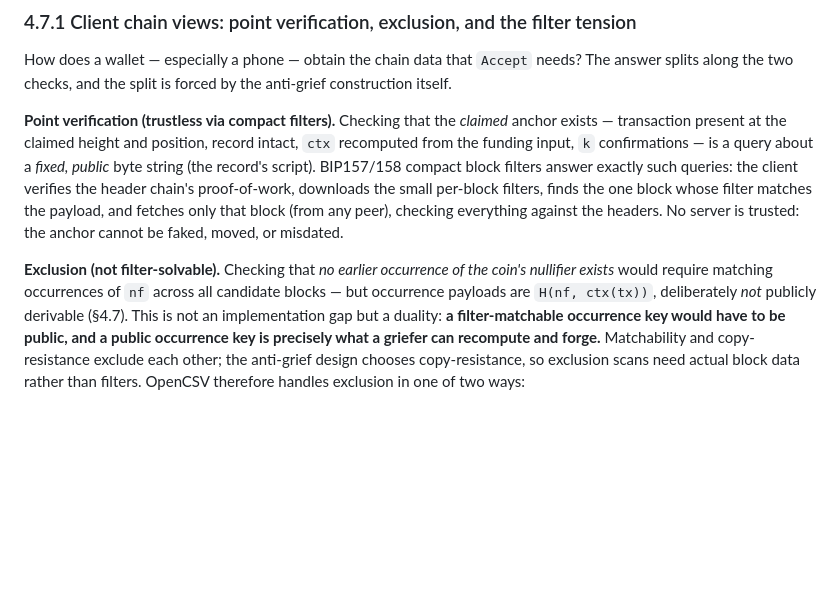
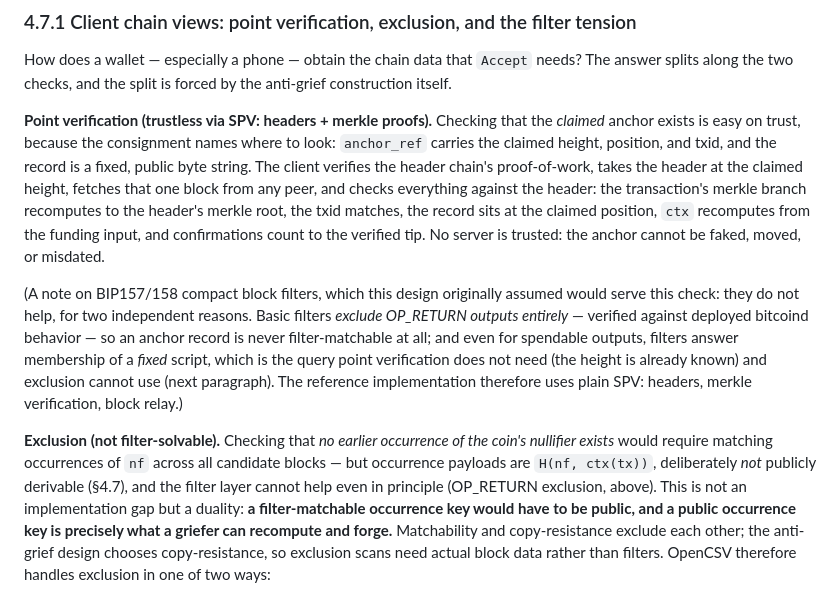
Before and after one commit to opencsvnet/opencsv, a Markdown page: paper/opencsv.md, the part around the change. Rendered like a GitHub page; blank space fills up the shorter version.

Commit message:
paper: correct 4.7.1 — point verification is SPV (headers+merkle), not compact filters; BIP158 basic filters exclude OP_RETURN outputs (verified vs bitcoind), and bound payloads are unmatchable anyway

```diff
--- a/paper/opencsv.md
+++ b/paper/opencsv.md
@@ -479,20 +479,31 @@ How does a wallet — especially a phone — obtain the chain data that `Accept`
 needs? The answer splits along the two checks, and the split is forced by the
 anti-grief construction itself.
 
-**Point verification (trustless via compact filters).** Checking that the
-*claimed* anchor exists — transaction present at the claimed height and position,
-record intact, `ctx` recomputed from the funding input, `k` confirmations — is a
-query about a *fixed, public* byte string (the record's script). BIP157/158
-compact block filters answer exactly such queries: the client verifies the
-header chain's proof-of-work, downloads the small per-block filters, finds the
-one block whose filter matches the payload, and fetches only that block (from
-any peer), checking everything against the headers. No server is trusted: the
-anchor cannot be faked, moved, or misdated.
+**Point verification (trustless via SPV: headers + merkle proofs).** Checking
+that the *claimed* anchor exists is easy on trust, because the consignment names
+where to look: `anchor_ref` carries the claimed height, position, and txid, and
+the record is a fixed, public byte string. The client verifies the header
+chain's proof-of-work, takes the header at the claimed height, fetches that one
+block from any peer, and checks everything against the header: the transaction's
+merkle branch recomputes to the header's merkle root, the txid matches, the
+record sits at the claimed position, `ctx` recomputes from the funding input,
+and confirmations count to the verified tip. No server is trusted: the anchor
+cannot be faked, moved, or misdated.
+
+(A note on BIP157/158 compact block filters, which this design originally
+assumed would serve this check: they do not help, for two independent reasons.
+Basic filters *exclude OP_RETURN outputs entirely* — verified against deployed
+bitcoind behavior — so an anchor record is never filter-matchable at all; and
+even for spendable outputs, filters answer membership of a *fixed* script, which
+is the query point verification does not need (the height is already known) and
+exclusion cannot use (next paragraph). The reference implementation therefore
+uses plain SPV: headers, merkle verification, block relay.)
 
 **Exclusion (not filter-solvable).** Checking that *no earlier occurrence of the
 coin's nullifier exists* would require matching occurrences of `nf` across all
 candidate blocks — but occurrence payloads are `H(nf, ctx(tx))`, deliberately
-*not* publicly derivable (§4.7). This is not an implementation gap but a
+*not* publicly derivable (§4.7), and the filter layer cannot help even in
+principle (OP_RETURN exclusion, above). This is not an implementation gap but a
 duality: **a filter-matchable occurrence key would have to be public, and a
 public occurrence key is precisely what a griefer can recompute and forge.**
 Matchability and copy-resistance exclude each other; the anti-grief design
```
